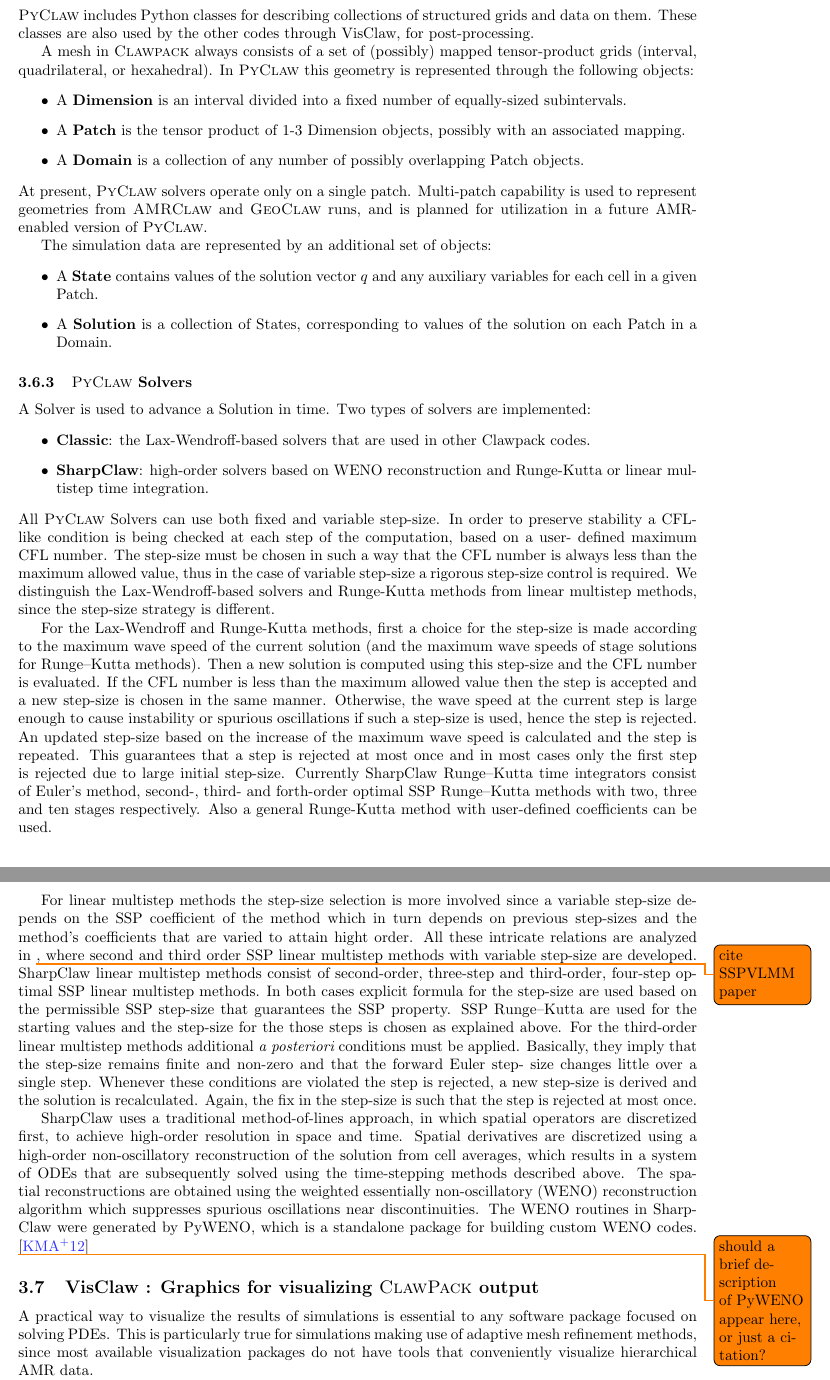
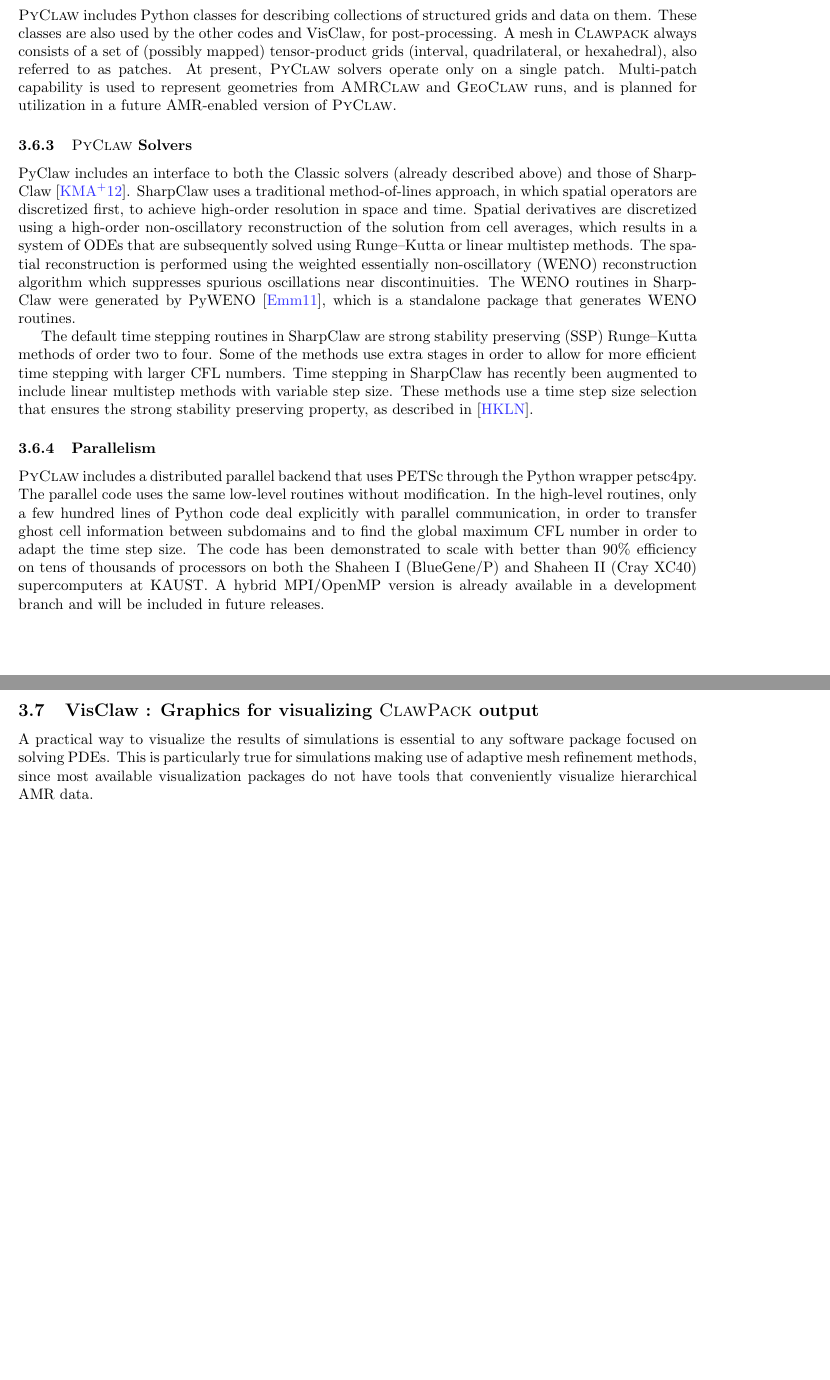
Before and after one commit to clawpack/doc, a LaTeX paper (papers/clawpack-5x/paper.tex, which reads papers/clawpack-5x/pyclaw.tex): two parts of pages 10 and 11 of 14, joined at a grey line, cut so that both start at the same text, the shorter picture padded with empty space. Compiled offline with pdfLaTeX.

Commit message:
Clawpack 5.x paper: major revision to PyClaw section; minor revisions elsewhere.

```diff
--- a/papers/clawpack-5x/pyclaw.tex
+++ b/papers/clawpack-5x/pyclaw.tex
@@ -44,89 +47,46 @@
 \pyclaw includes Python classes for describing collections of structured grids
-and data on them. These classes are also used by the other codes through
-VisClaw, for post-processing.
-
-A mesh in \clawpack always consists of a set of (possibly) mapped tensor-product
-grids (interval, quadrilateral, or hexahedral).  In \pyclaw this geometry is
-represented through the following objects:
-\begin{itemize}
-    \item A {\bf Dimension} is an interval divided into a fixed number of equally-sized subintervals.
-    \item A {\bf Patch} is the tensor product of 1-3 Dimension objects, possibly with an associated mapping.
-    \item A {\bf Domain} is a collection of any number of possibly overlapping Patch objects.
-\end{itemize}
+and data on them. These classes are also used by the other codes and
+VisClaw, for post-processing.  A mesh in \clawpack always consists of a set of
+(possibly mapped) tensor-product
+grids (interval, quadrilateral, or hexahedral), also referred to as patches.
 At present, \pyclaw solvers operate only on a single patch.  Multi-patch
 capability is used to represent geometries from \amrclaw and \geoclaw runs, and
 is planned for utilization in a future AMR-enabled version of \pyclaw.
 
-The simulation data are represented by an additional set of objects:
-\begin{itemize}
-    \item A {\bf State} contains values of the solution vector $q$ and any
-        auxiliary variables for each cell in a given Patch.
-    \item A {\bf Solution} is a collection of States, corresponding to values of the solution
-        on each Patch in a Domain.
-\end{itemize}
+\subsubsection{\pyclaw Solvers}
 
-\subsubsection{\pyclaw Solvers} A Solver is used to advance a Solution in time.
-Two types of solvers are implemented:
-\begin{itemize}
-    \item {\bf Classic}:  the Lax-Wendroff-based solvers that are used in other
-    Clawpack codes.
-    \item {\bf SharpClaw}: high-order solvers based on WENO reconstruction and
-    Runge-Kutta or linear multistep time integration.
-\end{itemize}
-All \pyclaw Solvers can use
-both fixed and variable step-size. In order to preserve stability a CFL-like
-condition is being checked at each step of the computation, based on a user-
-defined maximum CFL number. The step-size must be chosen in such a way that the
-CFL number is always less than the maximum allowed  value, thus in the case of
-variable step-size a rigorous step-size control is required. We distinguish the
-Lax-Wendroff-based solvers and Runge-Kutta methods from linear multistep
-methods, since the step-size strategy is different.
-
-For the Lax-Wendroff and Runge-Kutta methods, first a choice for the step-size
-is made according to the  maximum wave speed of the current solution  (and the
-maximum wave speeds of stage solutions for Runge--Kutta methods). Then a new
-solution is computed using this step-size and the CFL number is evaluated. If
-the CFL number is less than the maximum allowed value then the step is accepted
-and a new step-size is  chosen in the same manner. Otherwise, the wave speed at
-the current step is large enough to cause instability or spurious oscillations
-if  such a step-size is used, hence the step is rejected. An updated step-size
-based on the increase of the maximum wave speed is calculated and the step is
-repeated. This guarantees that a step is rejected at most once and in most cases
-only the first step is rejected due to  large initial step-size. Currently
-SharpClaw Runge--Kutta time integrators consist of Euler's method, second-,
-third- and forth-order optimal SSP Runge--Kutta methods with two, three and ten
-stages respectively. Also a general Runge-Kutta method with user-defined
-coefficients can be used.
-
-For linear multistep methods the step-size selection is more involved since a
-variable step-size depends on the SSP coefficient of the method which in turn
-depends on previous step-sizes and the method's coefficients  that are varied to
-attain hight order.  All these intricate relations are analyzed in \todo{cite
-SSPVLMM paper}, where second and third order SSP linear multistep methods with
-variable step-size are developed. SharpClaw linear multistep methods consist of
-second-order, three-step and third-order, four-step optimal  SSP linear
-multistep methods. In both cases explicit formula for the step-size are used
-based on the permissible SSP step-size that  guarantees the SSP property. SSP
-Runge--Kutta are used for the starting values and the step-size for the those
-steps is chosen as explained above. For the third-order linear multistep methods
-additional {\em a posteriori} conditions must be applied. Basically, they imply
-that the step-size remains finite and non-zero and that the forward Euler step-
-size changes little over a single step. Whenever these conditions are violated
-the step is rejected, a new step-size is derived and the solution is
-recalculated. Again, the fix in the step-size is such that the step is rejected
-at most once.
-
+PyClaw includes an interface to both the Classic solvers (already described above)
+and those of SharpClaw \cite{ketcheson2012pyclaw}.
 SharpClaw uses a traditional method-of-lines approach, in which
 spatial operators are discretized first, to achieve high-order
 resolution in space and time.  Spatial derivatives are discretized
 using a high-order non-oscillatory reconstruction of the solution from
 cell averages, which results in a system of ODEs that are subsequently
-solved using the time-stepping methods described above.  The spatial
-reconstructions are obtained using the weighted essentially
+solved using Runge--Kutta or linear multistep methods. The spatial
+reconstruction is performed using the weighted essentially
 non-oscillatory (WENO) reconstruction algorithm which suppresses
 spurious oscillations near discontinuities.  The WENO routines in
-SharpClaw were generated by PyWENO, which is a standalone package for
-building custom WENO codes. \cite{ketcheson2012pyclaw}
+SharpClaw were generated by PyWENO \cite{pyweno}, which is a standalone package
+that generates WENO routines.
 
-\todo{should a
-  brief description of PyWENO appear here, or just a citation?}
+The default time stepping routines in SharpClaw are strong stability
+preserving (SSP) Runge--Kutta methods of order two to four.
+Some of the methods use extra stages in order to allow for more efficient
+time stepping with larger CFL numbers.
+Time stepping in SharpClaw has recently been augmented to include
+linear multistep methods with variable step size.  These methods use
+a time step size selection that ensures the strong stability preserving
+property, as described in \cite{ssp_lmm_vss}.
+
+\subsubsection{Parallelism}
+\pyclaw includes a distributed parallel backend that uses PETSc through
+the Python wrapper petsc4py.  The parallel code uses the same low-level
+routines without modification.  In the high-level routines, only a few
+hundred lines of Python code deal explicitly with parallel communication,
+in order to transfer ghost cell information between subdomains and to
+find the global maximum CFL number in order to adapt the time step
+size.  The code has been demonstrated to scale with better than 90\%
+efficiency on tens of thousands of processors on both the Shaheen I
+(BlueGene/P) and Shaheen II (Cray XC40) supercomputers at KAUST.
+A hybrid MPI/OpenMP version is already available in a development branch
+and will be included in future releases.
```
Also changed, not shown: papers/clawpack-5x/amrclaw.tex (+1 -1 lines), papers/clawpack-5x/classic.tex (+1 -1 lines), papers/clawpack-5x/development.tex (+13 -13 lines), papers/clawpack-5x/global.tex (+7 -6 lines), papers/clawpack-5x/intro.tex (+32 -16 lines), papers/clawpack-5x/paper.bib (+35 -0 lines), papers/clawpack-5x/riemann.tex (+1 -3 lines), papers/clawpack-5x/future.tex (line endings or trailing spaces), papers/clawpack-5x/pyclaw.tex (27 more changed lines).
